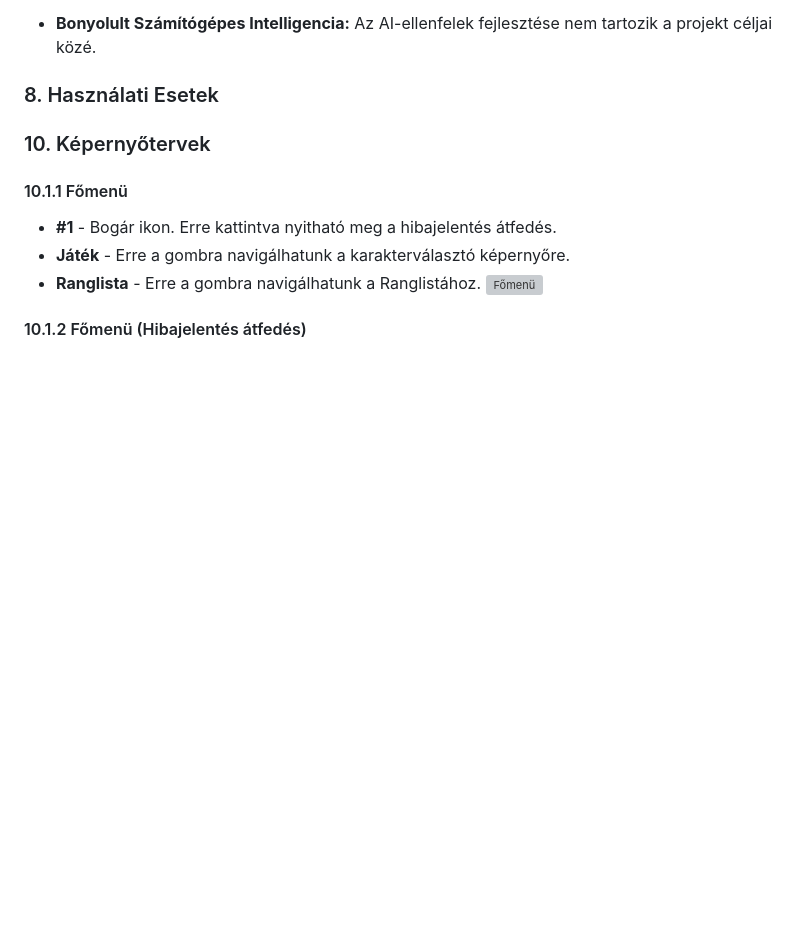
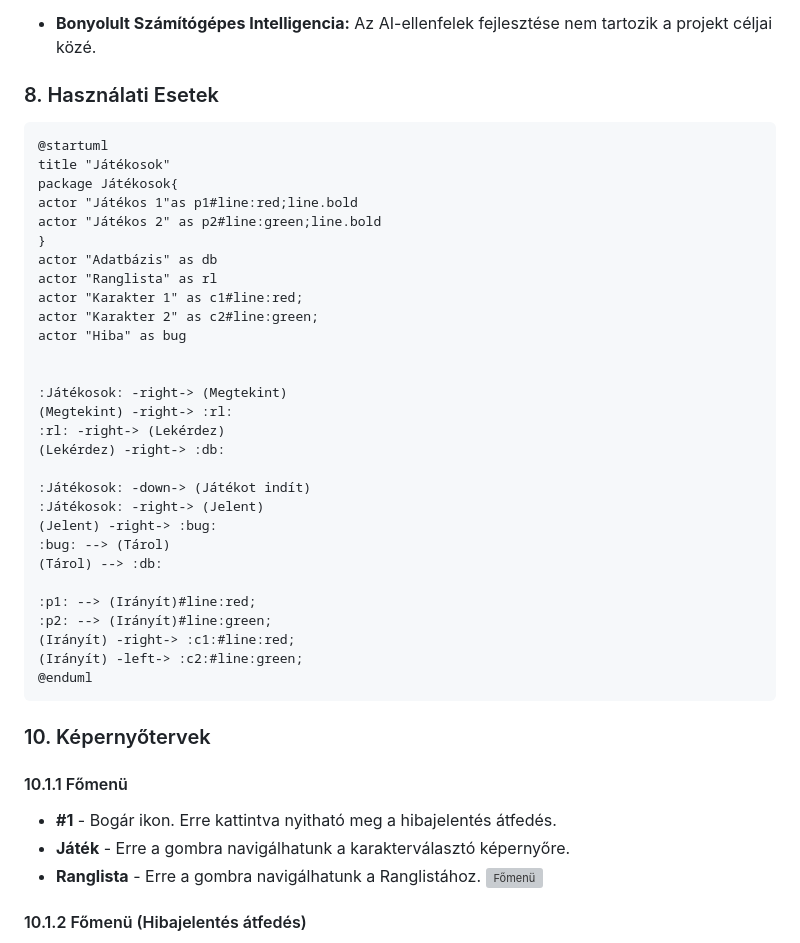
Before and after one commit to W4uR/SZFM-Bomberman, a Markdown page: funkcionálisspecifikacio.md, the part around the change. GitHub-like rendering; blank space fills up the shorter version; grey boxes are pictures that could not be loaded.

Commit message:
Update funkcionálisspecifikacio.md
UC diagram, játékosok

```diff
--- a/funkcionálisspecifikacio.md
+++ b/funkcionálisspecifikacio.md
@@ -24,6 +24,36 @@
 - **Bonyolult Számítógépes Intelligencia:** Az AI-ellenfelek fejlesztése nem tartozik a projekt céljai közé.
 
 ### 8. Használati Esetek
+
+    @startuml
+    title "Játékosok"
+    package Játékosok{
+    actor "Játékos 1"as p1#line:red;line.bold
+    actor "Játékos 2" as p2#line:green;line.bold
+    }
+    actor "Adatbázis" as db
+    actor "Ranglista" as rl
+    actor "Karakter 1" as c1#line:red;
+    actor "Karakter 2" as c2#line:green;
+    actor "Hiba" as bug
+
+
+    :Játékosok: -right-> (Megtekint)
+    (Megtekint) -right-> :rl:
+    :rl: -right-> (Lekérdez)
+    (Lekérdez) -right-> :db:
+
+    :Játékosok: -down-> (Játékot indít)
+    :Játékosok: -right-> (Jelent)
+    (Jelent) -right-> :bug:
+    :bug: --> (Tárol)
+    (Tárol) --> :db:
+
+    :p1: --> (Irányít)#line:red;
+    :p2: --> (Irányít)#line:green;
+    (Irányít) -right-> :c1:#line:red;
+    (Irányít) -left-> :c2:#line:green;
+    @enduml
 
 ### 10. Képernyőtervek
 
```
